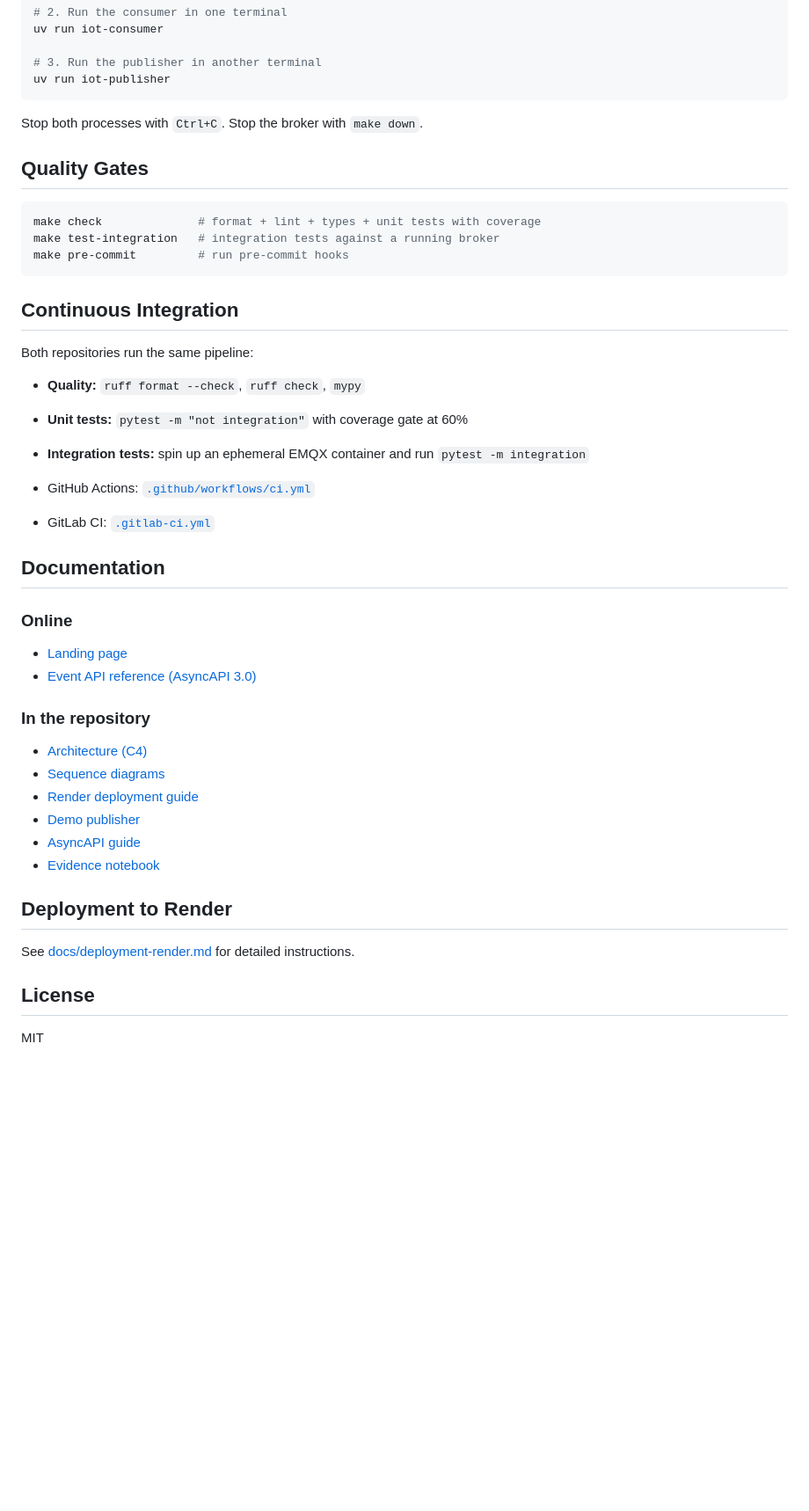
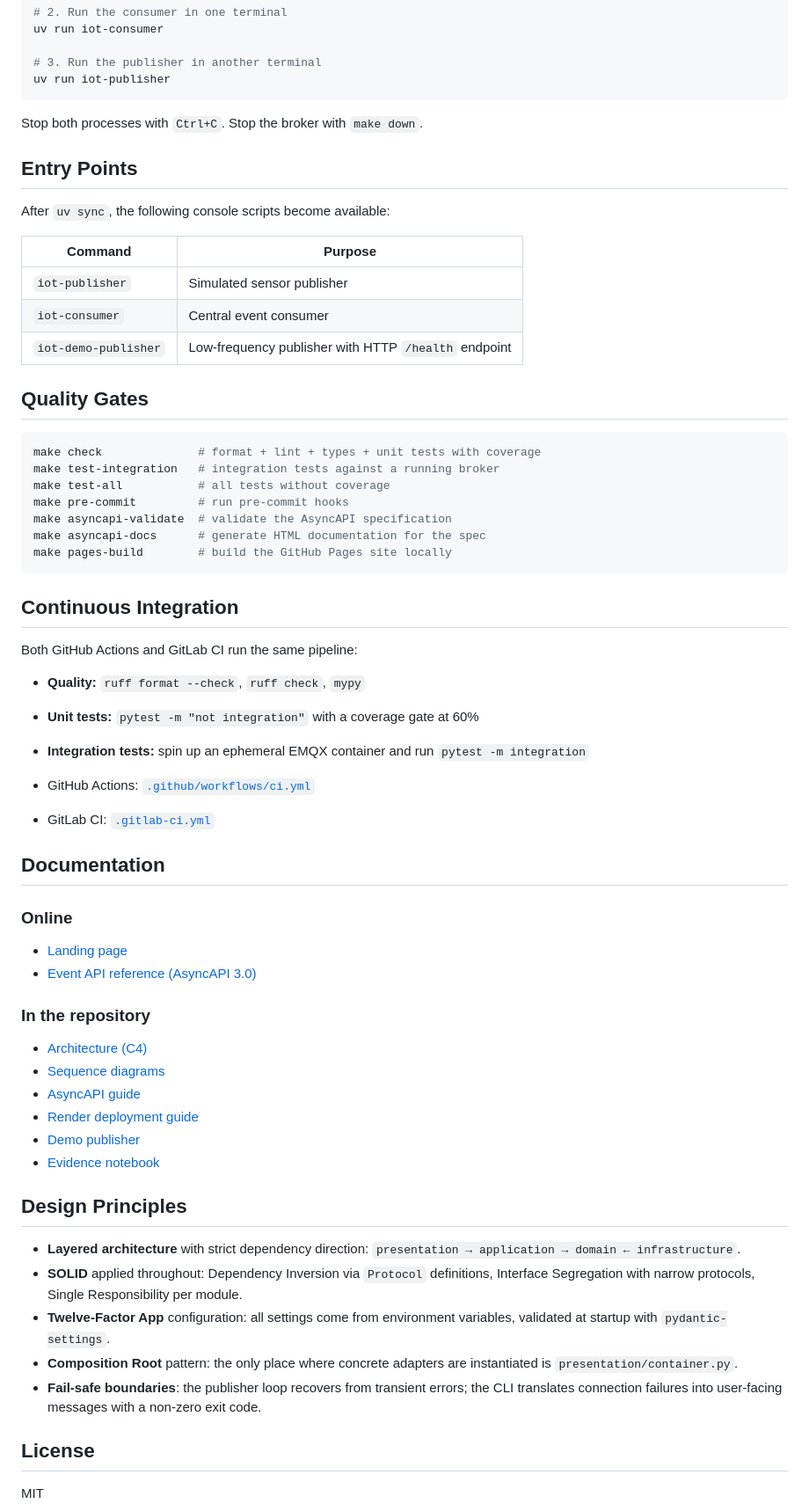
Before and after one commit to JalaU-Labs/iot-distributed-event-broker, a Markdown page: README.md, the part around one of its changes. Shown at 88% size. Drawn GitHub-style; blank space fills up the shorter version.

````diff
--- a/README.md
+++ b/README.md
@@ -61,20 +83,34 @@ uv run iot-publisher
 
 Stop both processes with `Ctrl+C`. Stop the broker with `make down`.
 
+## Entry Points
+
+After `uv sync`, the following console scripts become available:
+
+| Command | Purpose |
+|---|---|
+| `iot-publisher` | Simulated sensor publisher |
+| `iot-consumer` | Central event consumer |
+| `iot-demo-publisher` | Low-frequency publisher with HTTP `/health` endpoint |
+
 ## Quality Gates
 
 ```bash
 make check              # format + lint + types + unit tests with coverage
 make test-integration   # integration tests against a running broker
+make test-all           # all tests without coverage
 make pre-commit         # run pre-commit hooks
+make asyncapi-validate  # validate the AsyncAPI specification
+make asyncapi-docs      # generate HTML documentation for the spec
+make pages-build        # build the GitHub Pages site locally
 ```
 
 ## Continuous Integration
 
-Both repositories run the same pipeline:
+Both GitHub Actions and GitLab CI run the same pipeline:
 
 - **Quality:** `ruff format --check`, `ruff check`, `mypy`
-- **Unit tests:** `pytest -m "not integration"` with coverage gate at 60%
+- **Unit tests:** `pytest -m "not integration"` with a coverage gate at 60%
 - **Integration tests:** spin up an ephemeral EMQX container and run `pytest -m integration`
 
 - GitHub Actions: [`.github/workflows/ci.yml`](.github/workflows/ci.yml)
@@ -91,14 +127,18 @@ Both repositories run the same pipeline:
 
 - [Architecture (C4)](docs/architecture.md)
 - [Sequence diagrams](docs/sequence.md)
+- [AsyncAPI guide](docs/asyncapi.md)
 - [Render deployment guide](docs/deployment-render.md)
 - [Demo publisher](docs/demo-publisher.md)
-- [AsyncAPI guide](docs/asyncapi.md)
 - [Evidence notebook](notebooks/01_mqtt_flow_evidence.ipynb)
 
-## Deployment to Render
+## Design Principles
 
-See [docs/deployment-render.md](docs/deployment-render.md) for detailed instructions.
+- **Layered architecture** with strict dependency direction: `presentation → application → domain ← infrastructure`.
+- **SOLID** applied throughout: Dependency Inversion via `Protocol` definitions, Interface Segregation with narrow protocols, Single Responsibility per module.
+- **Twelve-Factor App** configuration: all settings come from environment variables, validated at startup with `pydantic-settings`.
+- **Composition Root** pattern: the only place where concrete adapters are instantiated is `presentation/container.py`.
+- **Fail-safe boundaries**: the publisher loop recovers from transient errors; the CLI translates connection failures into user-facing messages with a non-zero exit code.
 
 ## License
 
````
Also changed, not shown: other parts of README.md (+47 -25 lines).
